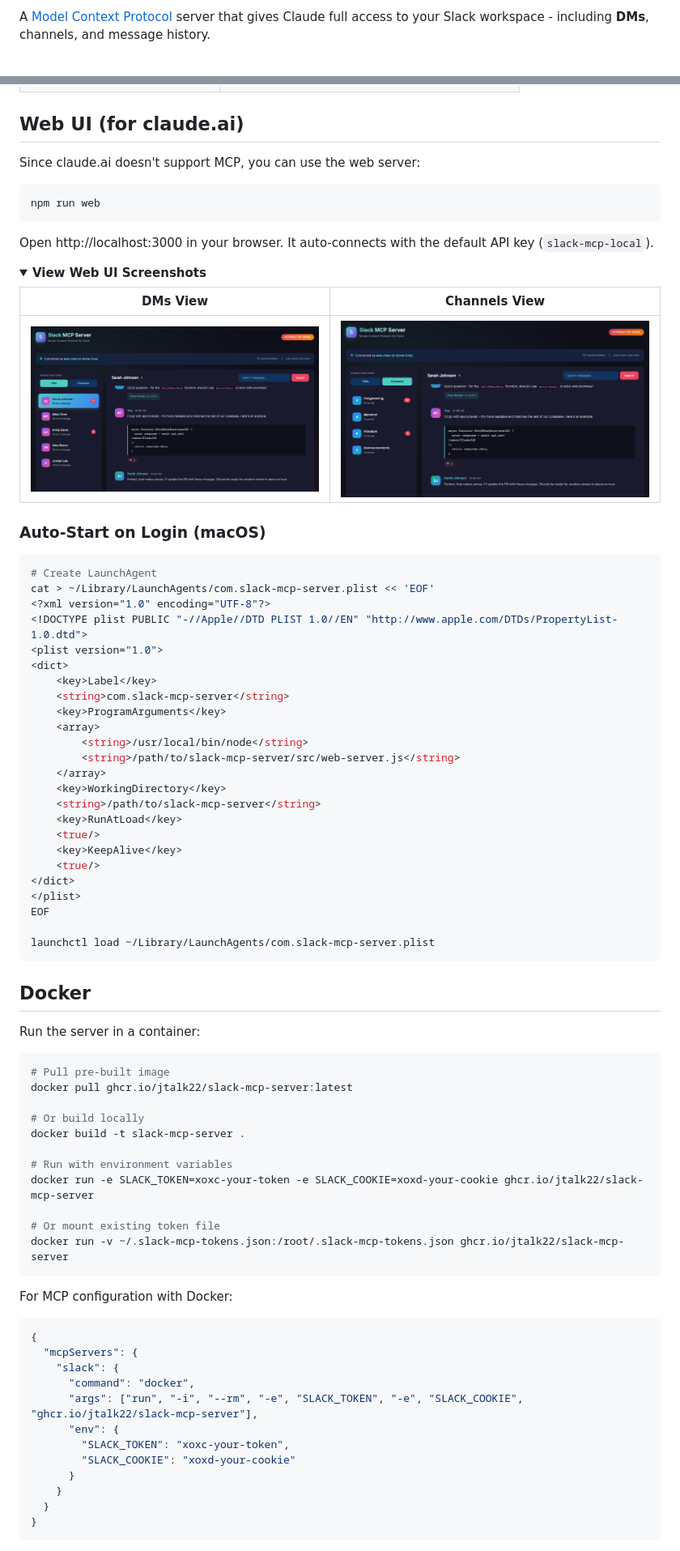
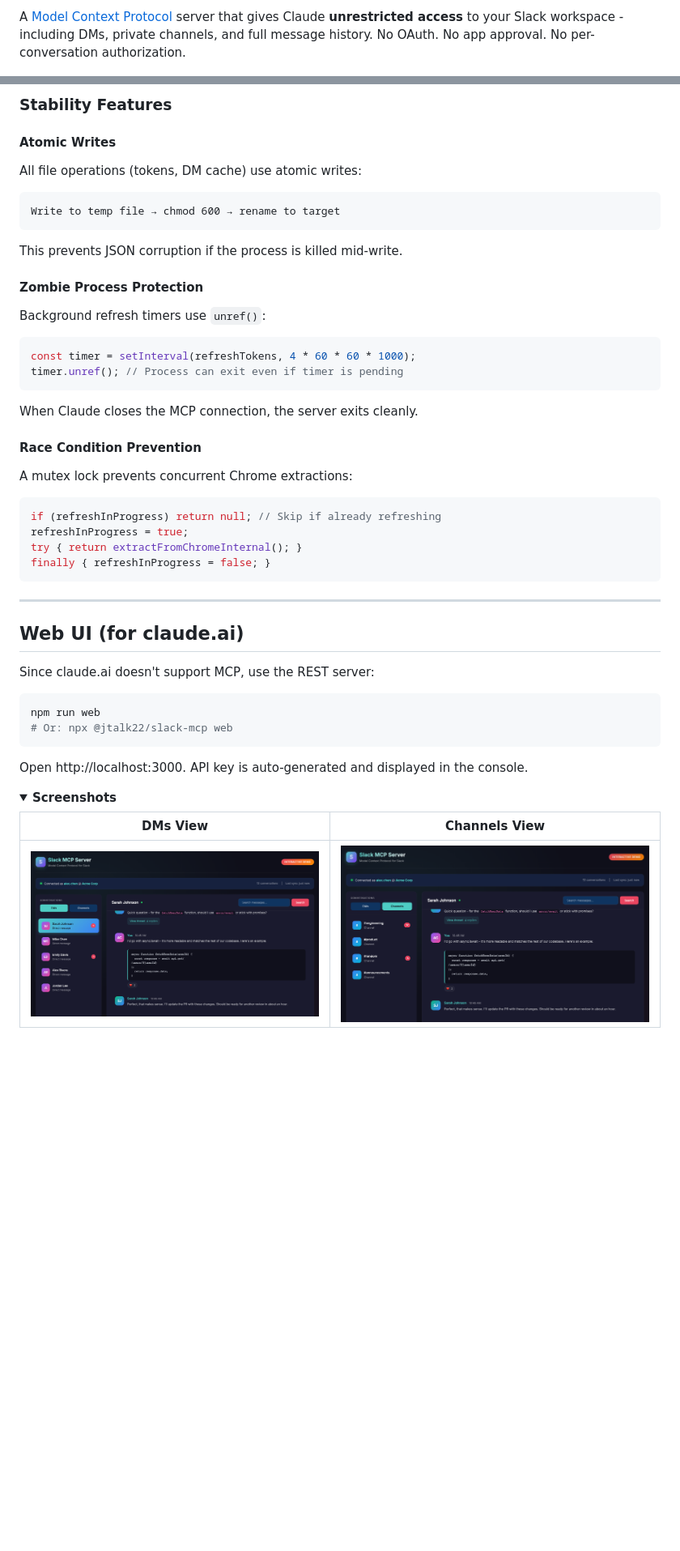
Before and after one commit to jtalk22/slack-mcp-server, a Markdown page: README.md, 2 parts joined by grey strips. Shown at 81% size. GitHub-like rendering; folded sections open; blank space fills up the shorter version.

Commit message:
docs: overhaul README with architecture diagrams and stability notes

````diff
--- a/README.md
+++ b/README.md
@@ -10,5 +8,5 @@
 
-A [Model Context Protocol](https://modelcontextprotocol.io/) server that gives Claude full access to your Slack workspace - including **DMs**, channels, and message history.
+A [Model Context Protocol](https://modelcontextprotocol.io/) server that gives Claude **unrestricted access** to your Slack workspace - including DMs, private channels, and full message history. No OAuth. No app approval. No per-conversation authorization.
 
 <p align="center">
   <img src="docs/images/demo-main.png" alt="Slack MCP Server Web UI" width="800">
@@ -133,16 +250,44 @@ The Slack tools will now be available.
+### Stability Features
+
+#### Atomic Writes
+All file operations (tokens, DM cache) use atomic writes:
+```
+Write to temp file → chmod 600 → rename to target
+```
+This prevents JSON corruption if the process is killed mid-write.
+
+#### Zombie Process Protection
+Background refresh timers use `unref()`:
+```javascript
+const timer = setInterval(refreshTokens, 4 * 60 * 60 * 1000);
+timer.unref(); // Process can exit even if timer is pending
+```
+When Claude closes the MCP connection, the server exits cleanly.
+
+#### Race Condition Prevention
+A mutex lock prevents concurrent Chrome extractions:
+```javascript
+if (refreshInProgress) return null; // Skip if already refreshing
+refreshInProgress = true;
+try { return extractFromChromeInternal(); }
+finally { refreshInProgress = false; }
+```
+
+---
 
 ## Web UI (for claude.ai)
 
-Since claude.ai doesn't support MCP, you can use the web server:
+Since claude.ai doesn't support MCP, use the REST server:
 
 ```bash
 npm run web
+# Or: npx @jtalk22/slack-mcp web
 ```
 
-Open http://localhost:3000 in your browser. It auto-connects with the default API key (`slack-mcp-local`).
+Open http://localhost:3000. API key is auto-generated and displayed in the console.
 
 <details>
-<summary><strong>View Web UI Screenshots</strong></summary>
+<summary><strong>Screenshots</strong></summary>
 
 | DMs View | Channels View |
 |----------|---------------|
@@ -150,67 +295,3 @@ Open http://localhost:3000 in your browser. It auto-connects with the default AP
 
 </details>
 
-### Auto-Start on Login (macOS)
-
-```bash
-# Create LaunchAgent
-cat > ~/Library/LaunchAgents/com.slack-mcp-server.plist << 'EOF'
-<?xml version="1.0" encoding="UTF-8"?>
-<!DOCTYPE plist PUBLIC "-//Apple//DTD PLIST 1.0//EN" "http://www.apple.com/DTDs/PropertyList-1.0.dtd">
-<plist version="1.0">
-<dict>
-    <key>Label</key>
-    <string>com.slack-mcp-server</string>
-    <key>ProgramArguments</key>
-    <array>
-        <string>/usr/local/bin/node</string>
-        <string>/path/to/slack-mcp-server/src/web-server.js</string>
-    </array>
-    <key>WorkingDirectory</key>
-    <string>/path/to/slack-mcp-server</string>
-    <key>RunAtLoad</key>
-    <true/>
-    <key>KeepAlive</key>
-    <true/>
-</dict>
-</plist>
-EOF
-
-launchctl load ~/Library/LaunchAgents/com.slack-mcp-server.plist
-```
-
-## Docker
-
-Run the server in a container:
-
-```bash
-# Pull pre-built image
-docker pull ghcr.io/jtalk22/slack-mcp-server:latest
-
-# Or build locally
-docker build -t slack-mcp-server .
-
-# Run with environment variables
-docker run -e SLACK_TOKEN=xoxc-your-token -e SLACK_COOKIE=xoxd-your-cookie ghcr.io/jtalk22/slack-mcp-server
-
-# Or mount existing token file
-docker run -v ~/.slack-mcp-tokens.json:/root/.slack-mcp-tokens.json ghcr.io/jtalk22/slack-mcp-server
-```
-
-For MCP configuration with Docker:
-
-```json
-{
-  "mcpServers": {
-    "slack": {
-      "command": "docker",
-      "args": ["run", "-i", "--rm", "-e", "SLACK_TOKEN", "-e", "SLACK_COOKIE", "ghcr.io/jtalk22/slack-mcp-server"],
-      "env": {
-        "SLACK_TOKEN": "xoxc-your-token",
-        "SLACK_COOKIE": "xoxd-your-cookie"
-      }
-    }
-  }
-}
-```
-
````
Also changed, not shown: other parts of README.md (+237 -132 lines).
